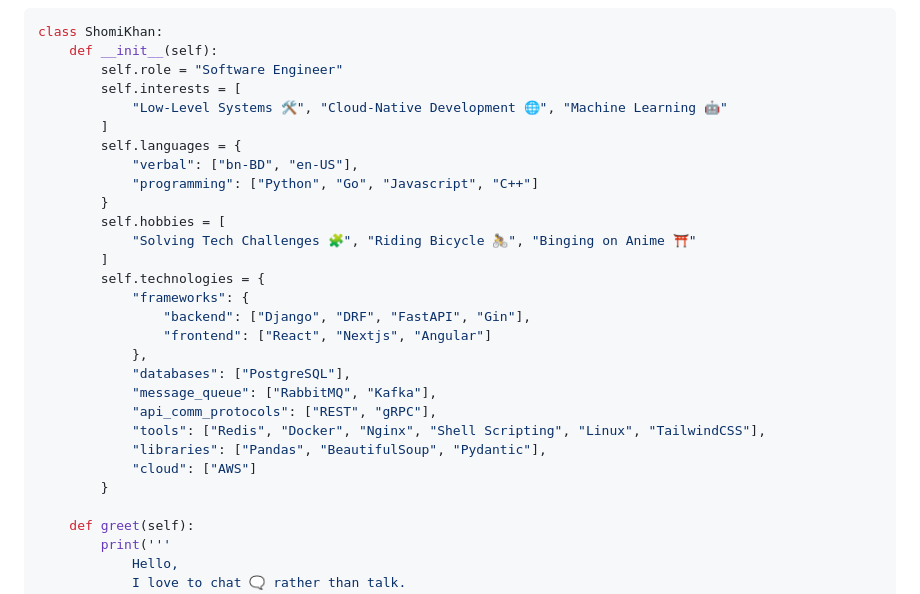
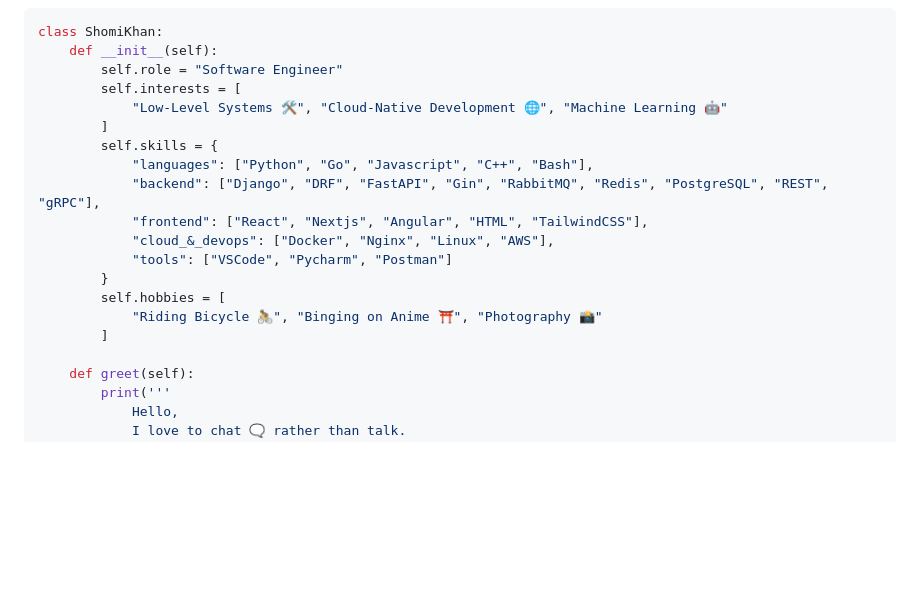
Before and after one commit to shomi-khan/shomi-khan, a Markdown page: README.md, the part around the change. Drawn GitHub-style; blank space fills up the shorter version.

```diff
--- a/README.md
+++ b/README.md
@@ -8,25 +8,16 @@ class ShomiKhan:
         self.interests = [
             "Low-Level Systems 🛠️", "Cloud-Native Development 🌐", "Machine Learning 🤖"
         ]
-        self.languages = {
-            "verbal": ["bn-BD", "en-US"],
-            "programming": ["Python", "Go", "Javascript", "C++"]
+        self.skills = {
+            "languages": ["Python", "Go", "Javascript", "C++", "Bash"],
+            "backend": ["Django", "DRF", "FastAPI", "Gin", "RabbitMQ", "Redis", "PostgreSQL", "REST", "gRPC"],
+            "frontend": ["React", "Nextjs", "Angular", "HTML", "TailwindCSS"],
+            "cloud_&_devops": ["Docker", "Nginx", "Linux", "AWS"],
+            "tools": ["VSCode", "Pycharm", "Postman"]
         }
         self.hobbies = [
-            "Solving Tech Challenges 🧩", "Riding Bicycle 🚴", "Binging on Anime ⛩️"
+            "Riding Bicycle 🚴", "Binging on Anime ⛩️", "Photography 📸"
         ]
-        self.technologies = {
-            "frameworks": {
-                "backend": ["Django", "DRF", "FastAPI", "Gin"],
-                "frontend": ["React", "Nextjs", "Angular"]
-            },
-            "databases": ["PostgreSQL"],
-            "message_queue": ["RabbitMQ", "Kafka"],
-            "api_comm_protocols": ["REST", "gRPC"],
-            "tools": ["Redis", "Docker", "Nginx", "Shell Scripting", "Linux", "TailwindCSS"],
-            "libraries": ["Pandas", "BeautifulSoup", "Pydantic"],
-            "cloud": ["AWS"]
-        }
 
     def greet(self):
         print('''
```
